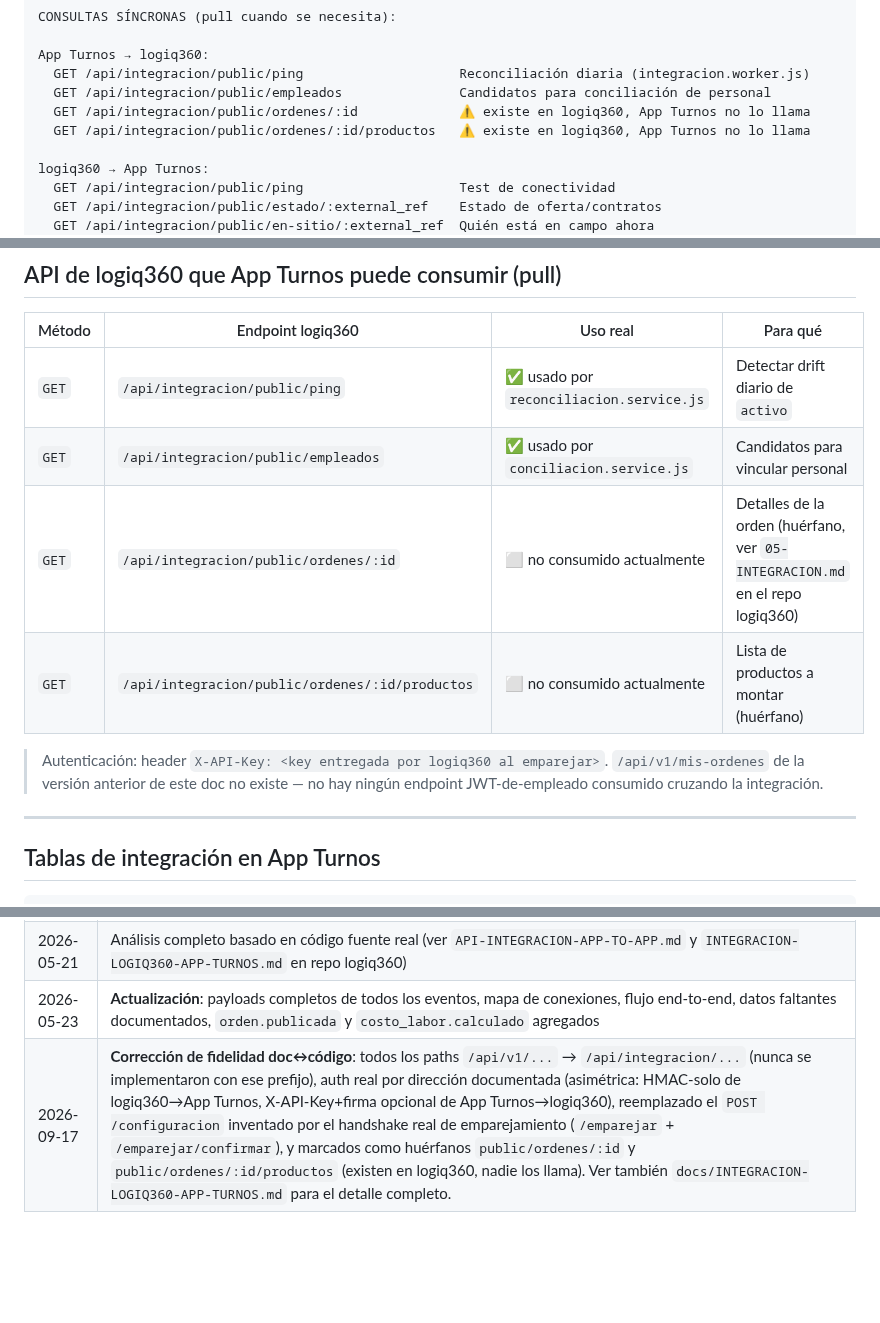
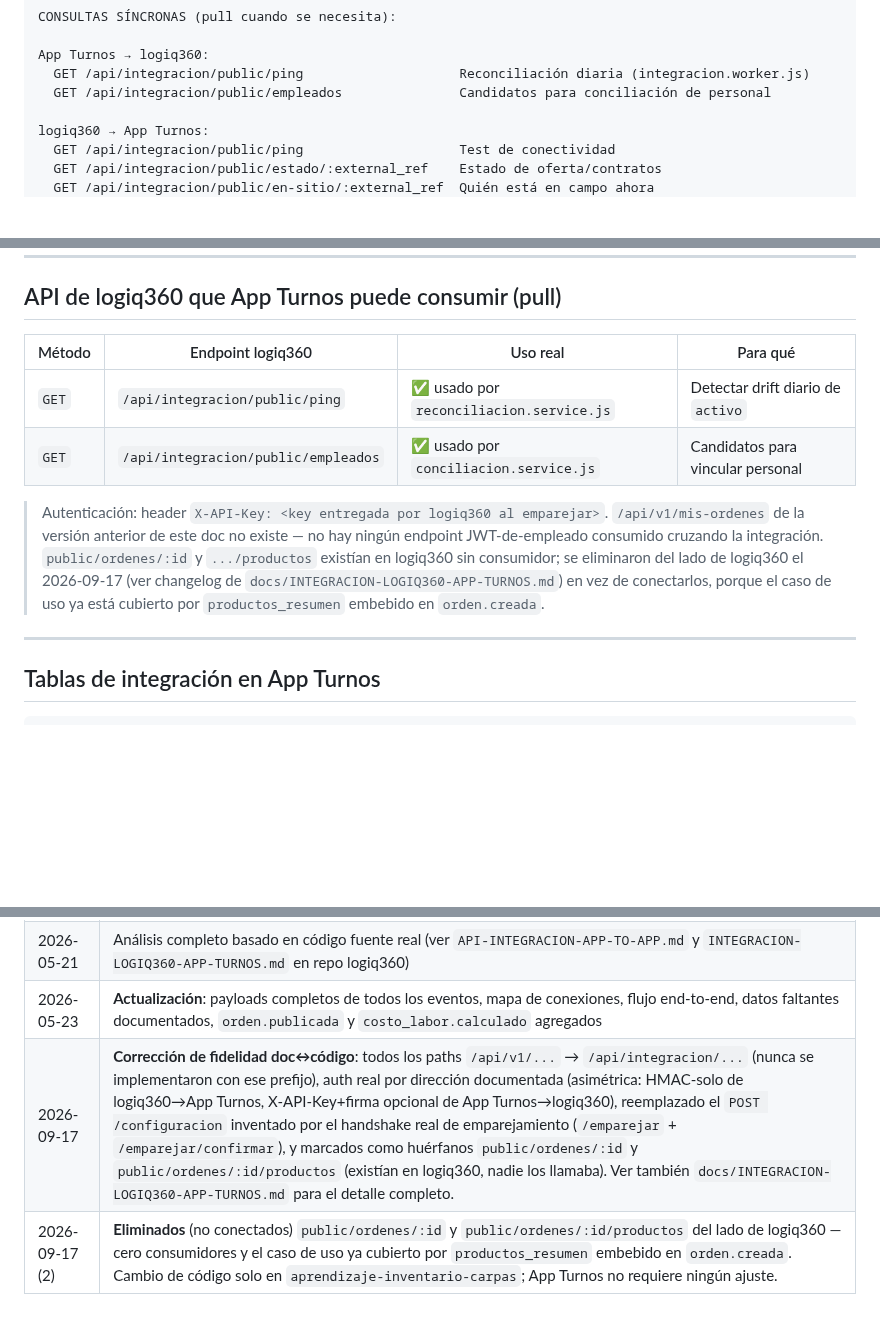
Before and after one commit to ander9606/appturnos, a Markdown page: APP-TURNOS-SPEC/05-INTEGRACION.md, 3 parts joined by grey strips. GitHub-like rendering; blank space fills up the shorter version.

```diff
--- a/APP-TURNOS-SPEC/05-INTEGRACION.md
+++ b/APP-TURNOS-SPEC/05-INTEGRACION.md
@@ -143,8 +143,6 @@ CONSULTAS SÍNCRONAS (pull cuando se necesita):
 App Turnos → logiq360:
   GET /api/integracion/public/ping                    Reconciliación diaria (integracion.worker.js)
   GET /api/integracion/public/empleados               Candidatos para conciliación de personal
-  GET /api/integracion/public/ordenes/:id             ⚠️ existe en logiq360, App Turnos no lo llama
-  GET /api/integracion/public/ordenes/:id/productos   ⚠️ existe en logiq360, App Turnos no lo llama
 
 logiq360 → App Turnos:
   GET /api/integracion/public/ping                    Test de conectividad
@@ -622,12 +620,14 @@ setInterval(() => {
 |--------|-------------------|----------|----------|
 | `GET` | `/api/integracion/public/ping` | ✅ usado por `reconciliacion.service.js` | Detectar drift diario de `activo` |
 | `GET` | `/api/integracion/public/empleados` | ✅ usado por `conciliacion.service.js` | Candidatos para vincular personal |
-| `GET` | `/api/integracion/public/ordenes/:id` | ⬜ no consumido actualmente | Detalles de la orden (huérfano, ver `05-INTEGRACION.md` en el repo logiq360) |
-| `GET` | `/api/integracion/public/ordenes/:id/productos` | ⬜ no consumido actualmente | Lista de productos a montar (huérfano) |
 
 > Autenticación: header `X-API-Key: <key entregada por logiq360 al emparejar>`.
 > `/api/v1/mis-ordenes` de la versión anterior de este doc no existe — no hay
 > ningún endpoint JWT-de-empleado consumido cruzando la integración.
+> `public/ordenes/:id` y `.../productos` existían en logiq360 sin consumidor;
+> se eliminaron del lado de logiq360 el 2026-09-17 (ver changelog de
+> `docs/INTEGRACION-LOGIQ360-APP-TURNOS.md`) en vez de conectarlos, porque el
+> caso de uso ya está cubierto por `productos_resumen` embebido en `orden.creada`.
 
 ---
 
@@ -708,4 +708,5 @@ Workaround actual: el `jefe_turnos` completa estos datos manualmente al recibir
 | 2025-05 | Diseño inicial de integración logiq360 ↔ App Turnos |
 | 2026-05-21 | Análisis completo basado en código fuente real (ver `API-INTEGRACION-APP-TO-APP.md` y `INTEGRACION-LOGIQ360-APP-TURNOS.md` en repo logiq360) |
 | 2026-05-23 | **Actualización**: payloads completos de todos los eventos, mapa de conexiones, flujo end-to-end, datos faltantes documentados, `orden.publicada` y `costo_labor.calculado` agregados |
-| 2026-09-17 | **Corrección de fidelidad doc↔código**: todos los paths `/api/v1/...` → `/api/integracion/...` (nunca se implementaron con ese prefijo), auth real por dirección documentada (asimétrica: HMAC-solo de logiq360→App Turnos, X-API-Key+firma opcional de App Turnos→logiq360), reemplazado el `POST /configuracion` inventado por el handshake real de emparejamiento (`/emparejar` + `/emparejar/confirmar`), y marcados como huérfanos `public/ordenes/:id` y `public/ordenes/:id/productos` (existen en logiq360, nadie los llama). Ver también `docs/INTEGRACION-LOGIQ360-APP-TURNOS.md` para el detalle completo. |
+| 2026-09-17 | **Corrección de fidelidad doc↔código**: todos los paths `/api/v1/...` → `/api/integracion/...` (nunca se implementaron con ese prefijo), auth real por dirección documentada (asimétrica: HMAC-solo de logiq360→App Turnos, X-API-Key+firma opcional de App Turnos→logiq360), reemplazado el `POST /configuracion` inventado por el handshake real de emparejamiento (`/emparejar` + `/emparejar/confirmar`), y marcados como huérfanos `public/ordenes/:id` y `public/ordenes/:id/productos` (existían en logiq360, nadie los llamaba). Ver también `docs/INTEGRACION-LOGIQ360-APP-TURNOS.md` para el detalle completo. |
+| 2026-09-17 (2) | **Eliminados** (no conectados) `public/ordenes/:id` y `public/ordenes/:id/productos` del lado de logiq360 — cero consumidores y el caso de uso ya cubierto por `productos_resumen` embebido en `orden.creada`. Cambio de código solo en `aprendizaje-inventario-carpas`; App Turnos no requiere ningún ajuste. |
```
Also changed, not shown: docs/INTEGRACION-LOGIQ360-APP-TURNOS.md (+40 -45 lines).
